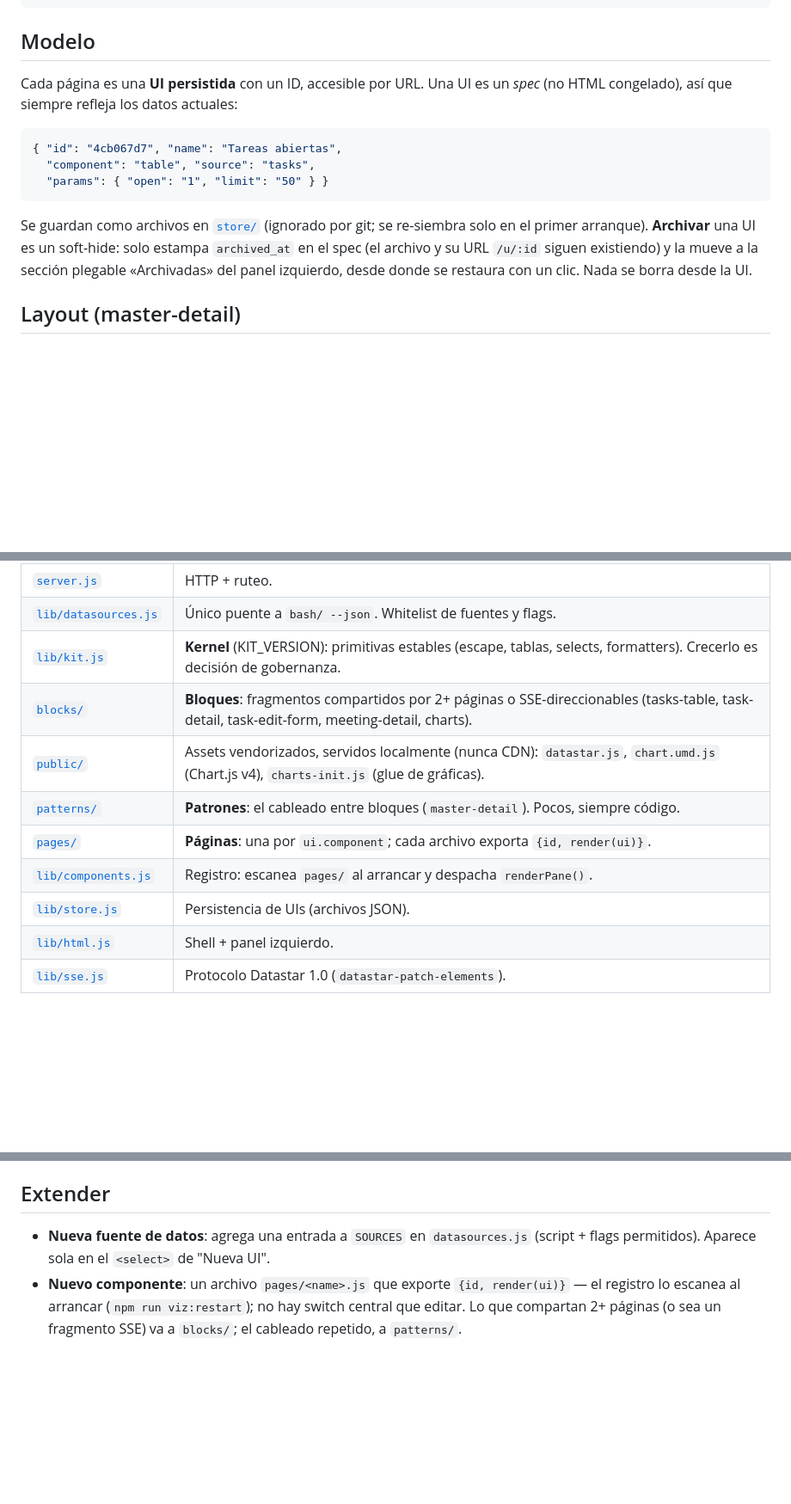
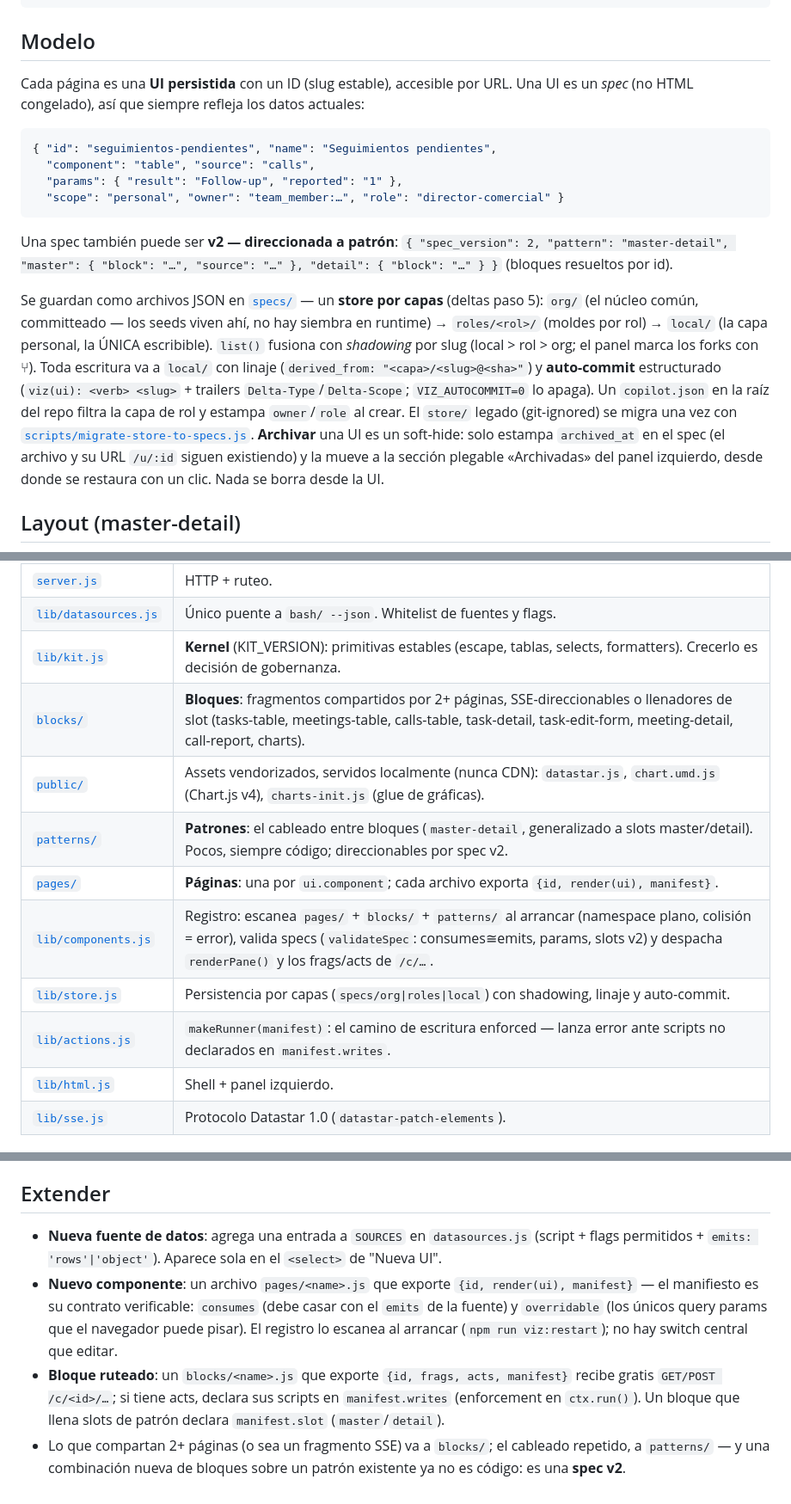
Before and after one commit to qbloq/ikigai-brain, a Markdown page: viz/README.md, 3 parts joined by grey strips. Shown at 86% size. GitHub-like rendering; blank space fills up the shorter version.

Commit message:
docs: audit implementation vs documentation (deltas doc v1.3)
Findings applied. deltas-architecture.md: «La spec v2» section conflated
two orthogonal things — rewritten as «La spec: linaje y direccionamiento»
(lineage/identity fields live on EVERY spec, stamped by store/copilot.json/
elevate; v2 = the pattern-addressed shape, detail slot carries no source);
lifecycle annotated as demonstrated end-to-end (f8b2843) with the full scan
classification (+esquema, +identidad) and the MVP elevation being a direct
commit (PR lane arrives with remote forks); pilot learnings added to
Topología (pull.rebase=true, the central's local/ travels into clones);
Fase 1 marked MVP done with its pending tail (nightly routine, PR lane,
crear-copiloto skill); open decision 2 resolved (fork badge), new decision
5 (should the central commit its own local/ layer?). CLAUDE.md: the missing
Deltas domain section (scan.sh + elevate_ui.sh + copilot.json + fork
conventions). viz/README.md was frozen at Fase-0 pasos 1-2 — updated to the
layered store, /c/ dispatch + aliases, manifests, actions.js and spec v2.

Co-Authored-By: Claude Fable 5 <noreply@anthropic.com>

````diff
--- a/viz/README.md
+++ b/viz/README.md
@@ -11,17 +11,33 @@ npm run viz                 # http://localhost:4317   (PORT=… para cambiar)
 
 ## Modelo
 
-Cada página es una **UI persistida** con un ID, accesible por URL. Una UI es un
-*spec* (no HTML congelado), así que siempre refleja los datos actuales:
+Cada página es una **UI persistida** con un ID (slug estable), accesible por
+URL. Una UI es un *spec* (no HTML congelado), así que siempre refleja los
+datos actuales:
 
 ```json
-{ "id": "4cb067d7", "name": "Tareas abiertas",
-  "component": "table", "source": "tasks",
-  "params": { "open": "1", "limit": "50" } }
+{ "id": "seguimientos-pendientes", "name": "Seguimientos pendientes",
+  "component": "table", "source": "calls",
+  "params": { "result": "Follow-up", "reported": "1" },
+  "scope": "personal", "owner": "team_member:…", "role": "director-comercial" }
 ```
 
-Se guardan como archivos en [`store/`](store) (ignorado por git; se re-siembra
-solo en el primer arranque). **Archivar** una UI es un soft-hide: solo estampa
+Una spec también puede ser **v2 — direccionada a patrón**:
+`{ "spec_version": 2, "pattern": "master-detail", "master": { "block": "…",
+"source": "…" }, "detail": { "block": "…" } }` (bloques resueltos por id).
+
+Se guardan como archivos JSON en [`specs/`](specs/) — un **store por capas**
+(deltas paso 5): `org/` (el núcleo común, committeado — los seeds viven ahí,
+no hay siembra en runtime) → `roles/<rol>/` (moldes por rol) → `local/` (la
+capa personal, la ÚNICA escribible). `list()` fusiona con *shadowing* por slug
+(local > rol > org; el panel marca los forks con ⑂). Toda escritura va a
+`local/` con linaje (`derived_from: "<capa>/<slug>@<sha>"`) y **auto-commit**
+estructurado (`viz(ui): <verb> <slug>` + trailers `Delta-Type`/`Delta-Scope`;
+`VIZ_AUTOCOMMIT=0` lo apaga). Un `copilot.json` en la raíz del repo filtra la
+capa de rol y estampa `owner`/`role` al crear. El `store/` legado
+(git-ignored) se migra una vez con
+[`scripts/migrate-store-to-specs.js`](scripts/migrate-store-to-specs.js).
+**Archivar** una UI es un soft-hide: solo estampa
 `archived_at` en el spec (el archivo y su URL `/u/:id` siguen existiendo) y la
 mueve a la sección plegable «Archivadas» del panel izquierdo, desde donde se
 restaura con un clic. Nada se borra desde la UI.
@@ -56,12 +74,13 @@ kernel → bloques → patrones → páginas.
 | [`server.js`](server.js) | HTTP + ruteo. |
 | [`lib/datasources.js`](lib/datasources.js) | Único puente a `bash/ --json`. Whitelist de fuentes y flags. |
 | [`lib/kit.js`](lib/kit.js) | **Kernel** (KIT_VERSION): primitivas estables (escape, tablas, selects, formatters). Crecerlo es decisión de gobernanza. |
-| [`blocks/`](blocks/) | **Bloques**: fragmentos compartidos por 2+ páginas o SSE-direccionables (tasks-table, task-detail, task-edit-form, meeting-detail, charts). |
+| [`blocks/`](blocks/) | **Bloques**: fragmentos compartidos por 2+ páginas, SSE-direccionables o llenadores de slot (tasks-table, meetings-table, calls-table, task-detail, task-edit-form, meeting-detail, call-report, charts). |
 | [`public/`](public/) | Assets vendorizados, servidos localmente (nunca CDN): `datastar.js`, `chart.umd.js` (Chart.js v4), `charts-init.js` (glue de gráficas). |
-| [`patterns/`](patterns/) | **Patrones**: el cableado entre bloques (`master-detail`). Pocos, siempre código. |
-| [`pages/`](pages/) | **Páginas**: una por `ui.component`; cada archivo exporta `{id, render(ui)}`. |
-| [`lib/components.js`](lib/components.js) | Registro: escanea `pages/` al arrancar y despacha `renderPane()`. |
-| [`lib/store.js`](lib/store.js) | Persistencia de UIs (archivos JSON). |
+| [`patterns/`](patterns/) | **Patrones**: el cableado entre bloques (`master-detail`, generalizado a slots master/detail). Pocos, siempre código; direccionables por spec v2. |
+| [`pages/`](pages/) | **Páginas**: una por `ui.component`; cada archivo exporta `{id, render(ui), manifest}`. |
+| [`lib/components.js`](lib/components.js) | Registro: escanea `pages/` + `blocks/` + `patterns/` al arrancar (namespace plano, colisión = error), valida specs (`validateSpec`: consumes≅emits, params, slots v2) y despacha `renderPane()` y los frags/acts de `/c/…`. |
+| [`lib/store.js`](lib/store.js) | Persistencia por capas (`specs/org\|roles\|local`) con shadowing, linaje y auto-commit. |
+| [`lib/actions.js`](lib/actions.js) | `makeRunner(manifest)`: el camino de escritura enforced — lanza error ante scripts no declarados en `manifest.writes`. |
 | [`lib/html.js`](lib/html.js) | Shell + panel izquierdo. |
 | [`lib/sse.js`](lib/sse.js) | Protocolo Datastar 1.0 (`datastar-patch-elements`). |
 
@@ -90,8 +109,17 @@ params: { by: "status", kind: "donut" } }`.
 ## Extender
 
 - **Nueva fuente de datos**: agrega una entrada a `SOURCES` en `datasources.js`
-  (script + flags permitidos). Aparece sola en el `<select>` de "Nueva UI".
+  (script + flags permitidos + `emits: 'rows'|'object'`). Aparece sola en el
+  `<select>` de "Nueva UI".
 - **Nuevo componente**: un archivo `pages/<name>.js` que exporte
-  `{id, render(ui)}` — el registro lo escanea al arrancar (`npm run
-  viz:restart`); no hay switch central que editar. Lo que compartan 2+ páginas
-  (o sea un fragmento SSE) va a `blocks/`; el cableado repetido, a `patterns/`.
+  `{id, render(ui), manifest}` — el manifiesto es su contrato verificable:
+  `consumes` (debe casar con el `emits` de la fuente) y `overridable` (los
+  únicos query params que el navegador puede pisar). El registro lo escanea al
+  arrancar (`npm run viz:restart`); no hay switch central que editar.
+- **Bloque ruteado**: un `blocks/<name>.js` que exporte `{id, frags, acts,
+  manifest}` recibe gratis `GET/POST /c/<id>/…`; si tiene acts, declara sus
+  scripts en `manifest.writes` (enforcement en `ctx.run()`). Un bloque que
+  llena slots de patrón declara `manifest.slot` (`master`/`detail`).
+- Lo que compartan 2+ páginas (o sea un fragmento SSE) va a `blocks/`; el
+  cableado repetido, a `patterns/` — y una combinación nueva de bloques sobre
+  un patrón existente ya no es código: es una **spec v2**.
````
Also changed, not shown: other parts of viz/README.md (+4 -2 lines), CLAUDE.md (+22 -0 lines).
